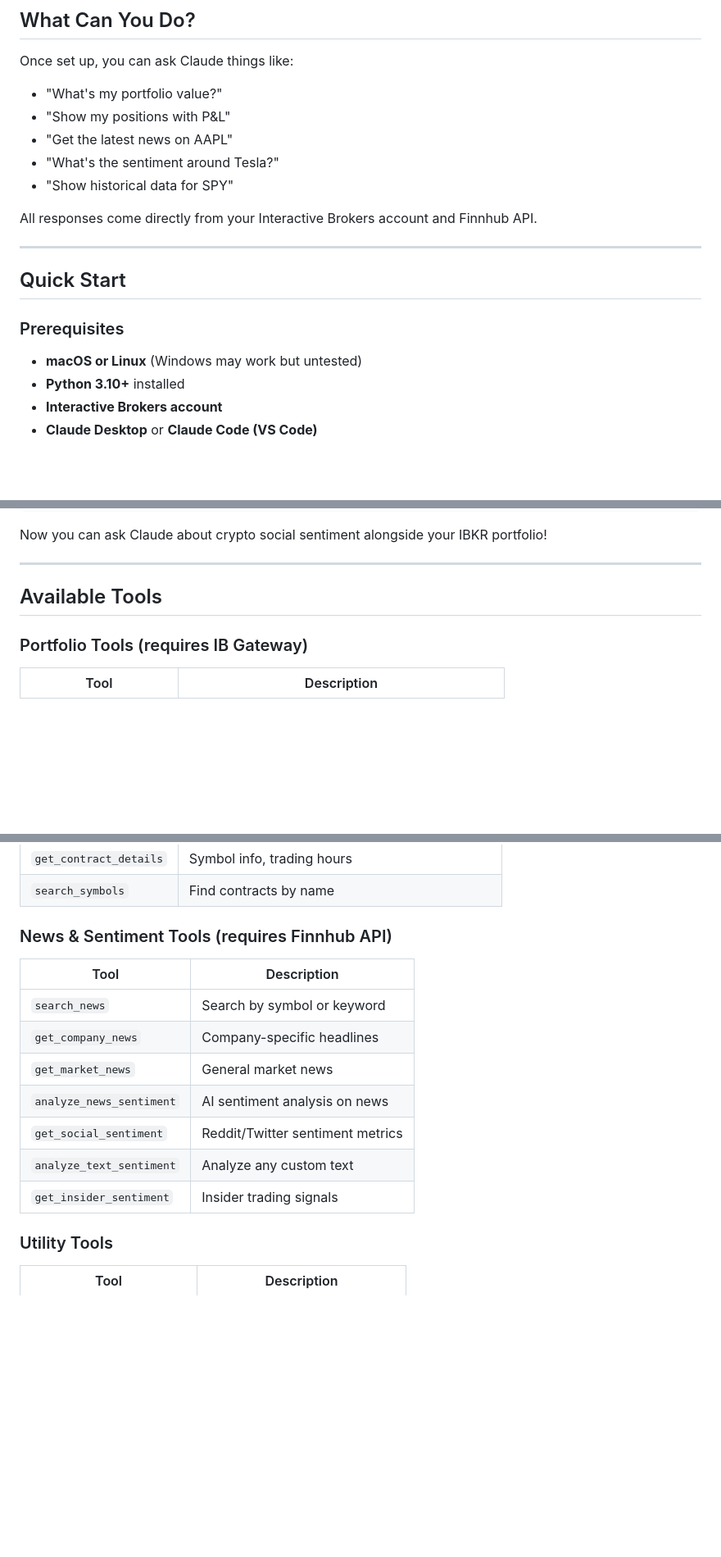
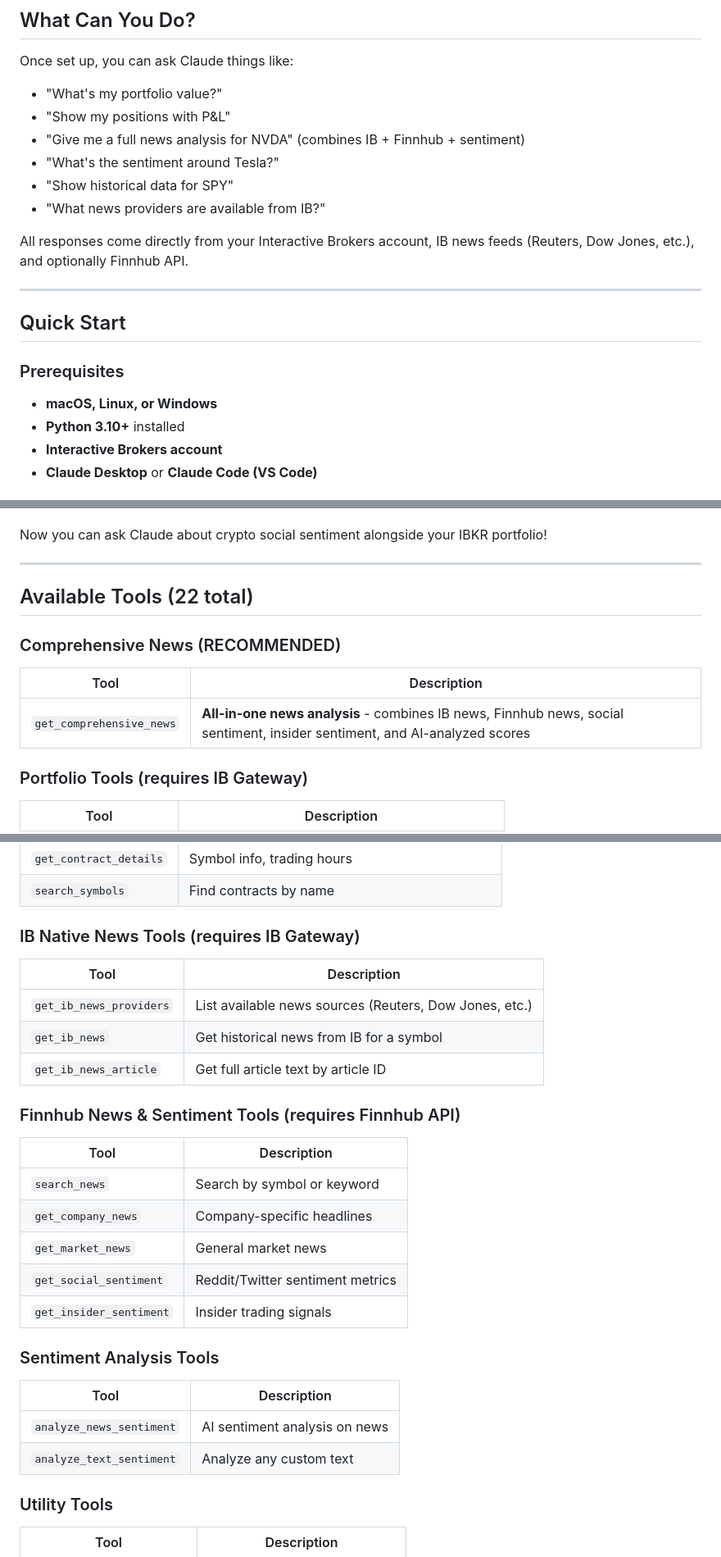
Before and after one commit to vinbg/children-playground, a Markdown page: README.md, 3 parts joined by grey strips. Shown at 82% size. Rendered like a GitHub page; blank space fills up the shorter version.

Commit message:
Update README with new IB news tools and Windows support
- Add comprehensive news tool (get_comprehensive_news)
- Add IB native news tools section
- Add Windows setup.bat instructions
- Mark Finnhub as optional (IB news works without it)
- Update tool count to 22
- Add claude.md to project structure

Co-Authored-By: Claude Opus 4.5 <noreply@anthropic.com>

```diff
--- a/README.md
+++ b/README.md
@@ -11,11 +11,12 @@ Once set up, you can ask Claude things like:
 
 - "What's my portfolio value?"
 - "Show my positions with P&L"
-- "Get the latest news on AAPL"
+- "Give me a full news analysis for NVDA" (combines IB + Finnhub + sentiment)
 - "What's the sentiment around Tesla?"
 - "Show historical data for SPY"
+- "What news providers are available from IB?"
 
-All responses come directly from your Interactive Brokers account and Finnhub API.
+All responses come directly from your Interactive Brokers account, IB news feeds (Reuters, Dow Jones, etc.), and optionally Finnhub API.
 
 ---
 
@@ -23,7 +24,7 @@ All responses come directly from your Interactive Brokers account and Finnhub AP
 
 ### Prerequisites
 
-- **macOS or Linux** (Windows may work but untested)
+- **macOS, Linux, or Windows**
 - **Python 3.10+** installed
 - **Interactive Brokers account**
 - **Claude Desktop** or **Claude Code (VS Code)**
@@ -120,7 +125,12 @@ Now you can ask Claude about crypto social sentiment alongside your IBKR portfol
 
 ---
 
-## Available Tools
+## Available Tools (22 total)
+
+### Comprehensive News (RECOMMENDED)
+| Tool | Description |
+|------|-------------|
+| `get_comprehensive_news` | **All-in-one news analysis** - combines IB news, Finnhub news, social sentiment, insider sentiment, and AI-analyzed scores |
 
 ### Portfolio Tools (requires IB Gateway)
 | Tool | Description |
@@ -140,16 +150,27 @@ Now you can ask Claude about crypto social sentiment alongside your IBKR portfol
 | `get_contract_details` | Symbol info, trading hours |
 | `search_symbols` | Find contracts by name |
 
-### News & Sentiment Tools (requires Finnhub API)
+### IB Native News Tools (requires IB Gateway)
+| Tool | Description |
+|------|-------------|
+| `get_ib_news_providers` | List available news sources (Reuters, Dow Jones, etc.) |
+| `get_ib_news` | Get historical news from IB for a symbol |
+| `get_ib_news_article` | Get full article text by article ID |
+
+### Finnhub News & Sentiment Tools (requires Finnhub API)
 | Tool | Description |
 |------|-------------|
 | `search_news` | Search by symbol or keyword |
 | `get_company_news` | Company-specific headlines |
 | `get_market_news` | General market news |
+| `get_social_sentiment` | Reddit/Twitter sentiment metrics |
+| `get_insider_sentiment` | Insider trading signals |
+
+### Sentiment Analysis Tools
+| Tool | Description |
+|------|-------------|
 | `analyze_news_sentiment` | AI sentiment analysis on news |
-| `get_social_sentiment` | Reddit/Twitter sentiment metrics |
 | `analyze_text_sentiment` | Analyze any custom text |
-| `get_insider_sentiment` | Insider trading signals |
 
 ### Utility Tools
 | Tool | Description |
```
Also changed, not shown: other parts of README.md (+9 -3 lines).
